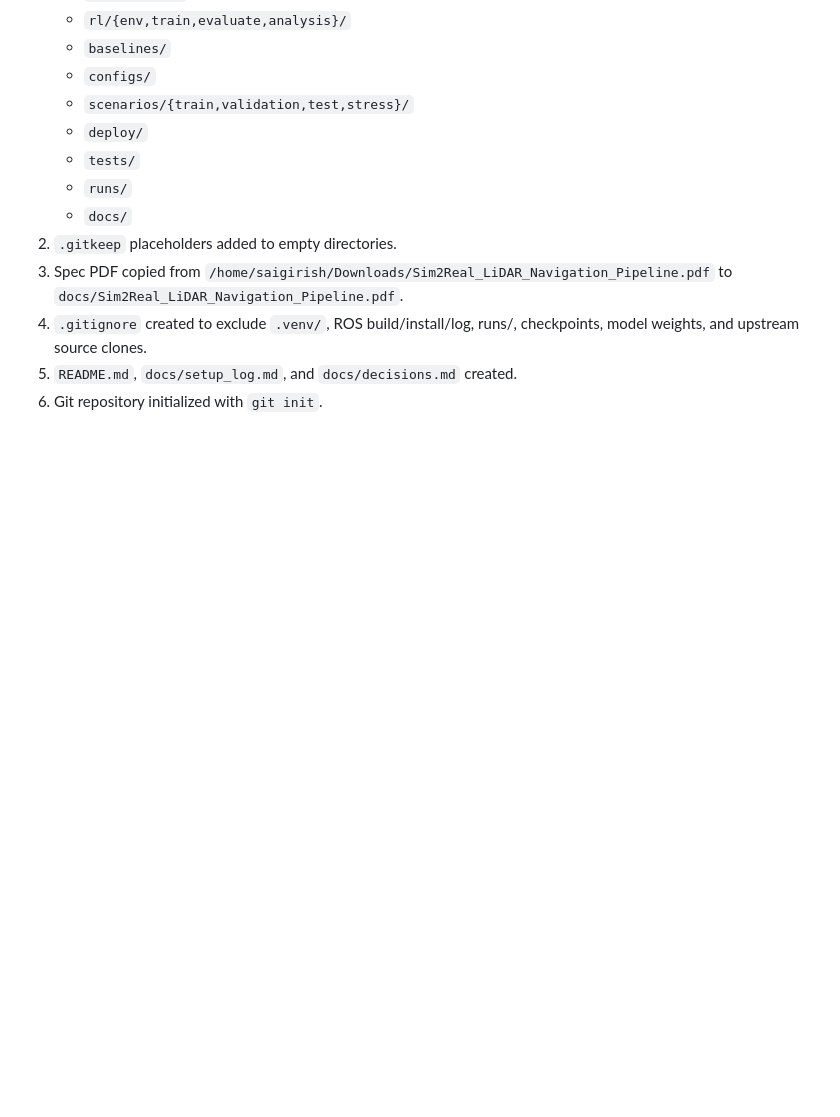
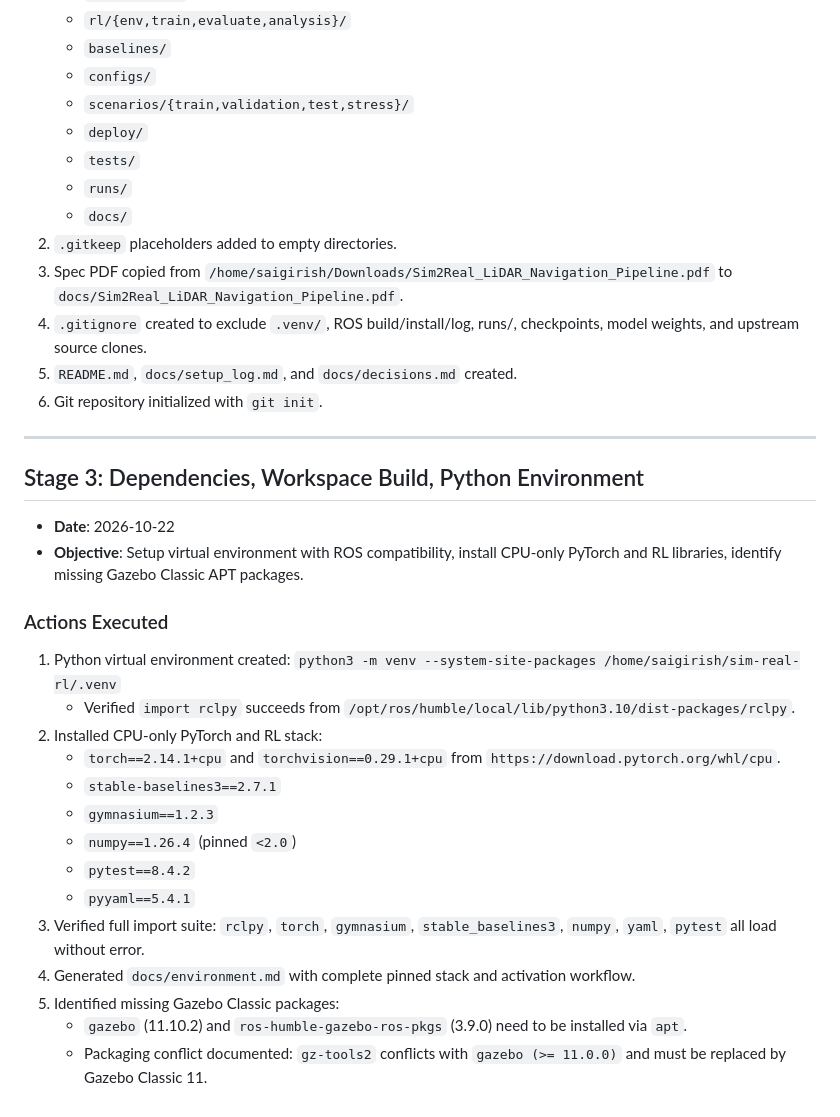
Before and after one commit to Saigirish23/tb3-rl-nav, a Markdown page: docs/setup_log.md, the part around the change. GitHub-like rendering; blank space fills up the shorter version.

Commit message:
docs: record Stage 3 Python venv and environment specification

```diff
--- a/docs/setup_log.md
+++ b/docs/setup_log.md
@@ -69,3 +69,26 @@ All environment setup, dependency installations, and workspace builds are record
 4. `.gitignore` created to exclude `.venv/`, ROS build/install/log, runs/, checkpoints, model weights, and upstream source clones.
 5. `README.md`, `docs/setup_log.md`, and `docs/decisions.md` created.
 6. Git repository initialized with `git init`.
+
+---
+
+## Stage 3: Dependencies, Workspace Build, Python Environment
+* **Date**: 2026-10-22
+* **Objective**: Setup virtual environment with ROS compatibility, install CPU-only PyTorch and RL libraries, identify missing Gazebo Classic APT packages.
+
+### Actions Executed
+1. Python virtual environment created:
+   `python3 -m venv --system-site-packages /home/saigirish/sim-real-rl/.venv`
+   * Verified `import rclpy` succeeds from `/opt/ros/humble/local/lib/python3.10/dist-packages/rclpy`.
+2. Installed CPU-only PyTorch and RL stack:
+   * `torch==2.14.1+cpu` and `torchvision==0.29.1+cpu` from `https://download.pytorch.org/whl/cpu`.
+   * `stable-baselines3==2.7.1`
+   * `gymnasium==1.2.3`
+   * `numpy==1.26.4` (pinned `<2.0`)
+   * `pytest==8.4.2`
+   * `pyyaml==5.4.1`
+3. Verified full import suite: `rclpy`, `torch`, `gymnasium`, `stable_baselines3`, `numpy`, `yaml`, `pytest` all load without error.
+4. Generated `docs/environment.md` with complete pinned stack and activation workflow.
+5. Identified missing Gazebo Classic packages:
+   * `gazebo` (11.10.2) and `ros-humble-gazebo-ros-pkgs` (3.9.0) need to be installed via `apt`.
+   * Packaging conflict documented: `gz-tools2` conflicts with `gazebo (>= 11.0.0)` and must be replaced by Gazebo Classic 11.
```
Also changed, not shown: docs/environment.md (added, +69 -0 lines).
